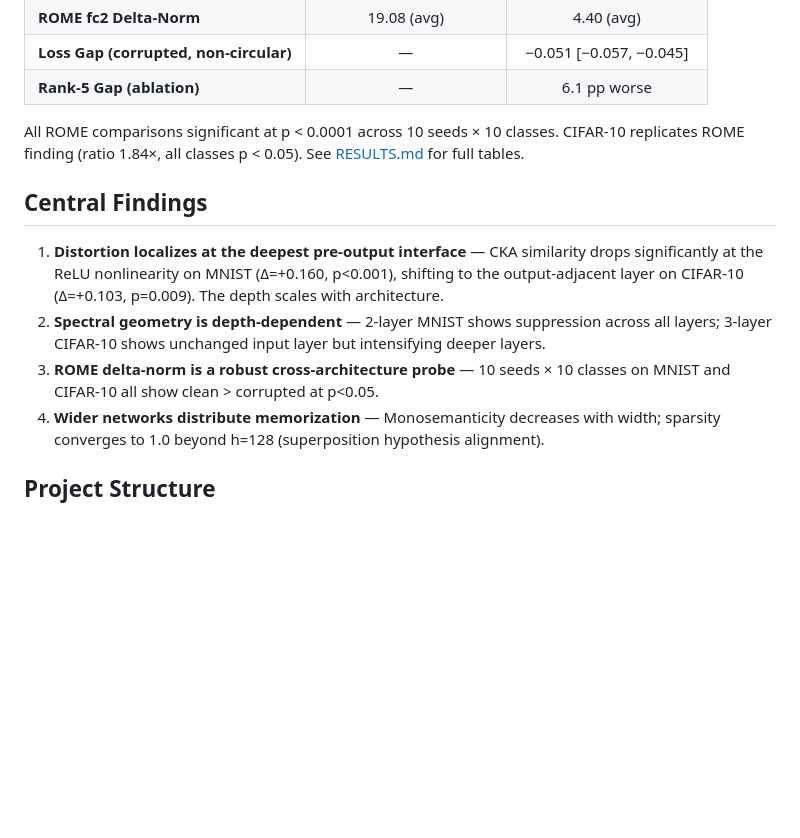
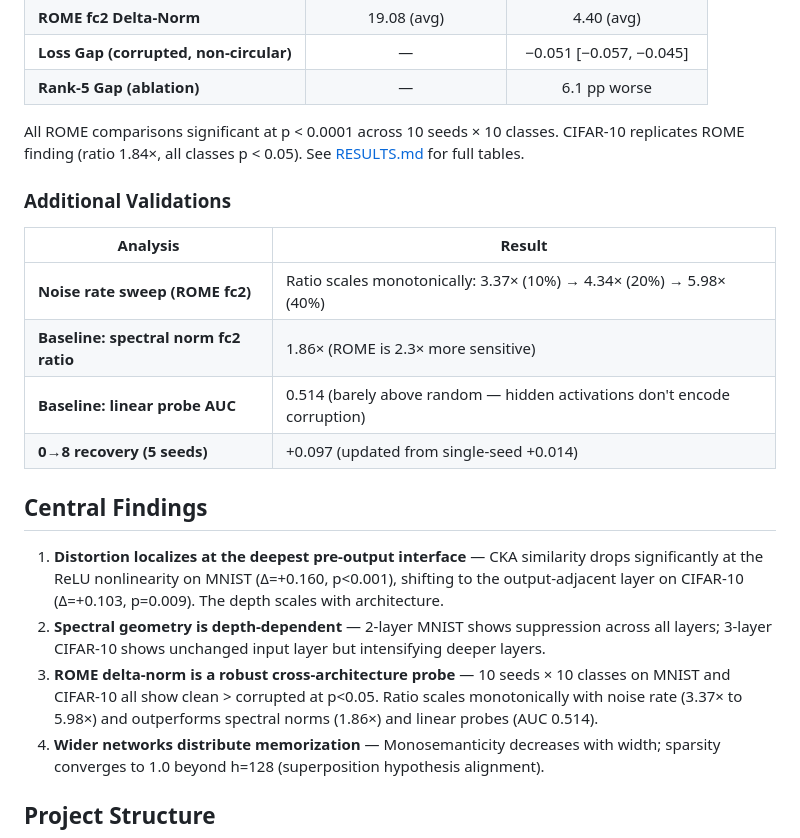
Before and after one commit to shamiquekhan/four-phase-memorization-analysis, a Markdown page: README.md, the part around the change. Drawn GitHub-style; blank space fills up the shorter version.

Commit message:
Update README with noise sweep, baseline comparison, updated 0→8 recovery

```diff
--- a/README.md
+++ b/README.md
@@ -17,11 +17,20 @@ A systematic 4-phase analysis of how label memorization leaves structural finger
 
 All ROME comparisons significant at p < 0.0001 across 10 seeds × 10 classes. CIFAR-10 replicates ROME finding (ratio 1.84×, all classes p < 0.05). See [RESULTS.md](RESULTS.md) for full tables.
 
+### Additional Validations
+
+| Analysis | Result |
+|----------|--------|
+| **Noise rate sweep (ROME fc2)** | Ratio scales monotonically: 3.37× (10%) → 4.34× (20%) → 5.98× (40%) |
+| **Baseline: spectral norm fc2 ratio** | 1.86× (ROME is 2.3× more sensitive) |
+| **Baseline: linear probe AUC** | 0.514 (barely above random — hidden activations don't encode corruption) |
+| **0→8 recovery (5 seeds)** | +0.097 (updated from single-seed +0.014) |
+
 ## Central Findings
 
 1. **Distortion localizes at the deepest pre-output interface** — CKA similarity drops significantly at the ReLU nonlinearity on MNIST (Δ=+0.160, p<0.001), shifting to the output-adjacent layer on CIFAR-10 (Δ=+0.103, p=0.009). The depth scales with architecture.
 2. **Spectral geometry is depth-dependent** — 2-layer MNIST shows suppression across all layers; 3-layer CIFAR-10 shows unchanged input layer but intensifying deeper layers.
-3. **ROME delta-norm is a robust cross-architecture probe** — 10 seeds × 10 classes on MNIST and CIFAR-10 all show clean > corrupted at p<0.05.
+3. **ROME delta-norm is a robust cross-architecture probe** — 10 seeds × 10 classes on MNIST and CIFAR-10 all show clean > corrupted at p<0.05. Ratio scales monotonically with noise rate (3.37× to 5.98×) and outperforms spectral norms (1.86×) and linear probes (AUC 0.514).
 4. **Wider networks distribute memorization** — Monosemanticity decreases with width; sparsity converges to 1.0 beyond h=128 (superposition hypothesis alignment).
 
 ## Project Structure
```
